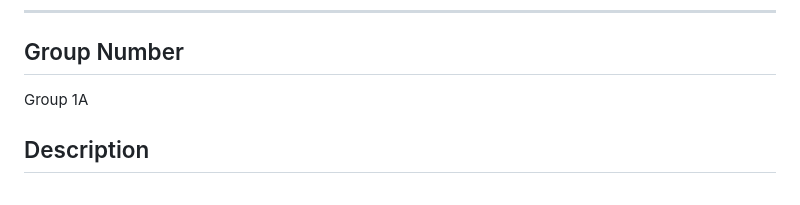
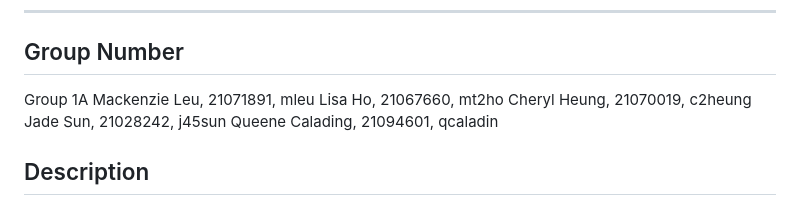
Before and after one commit to c2heung/A3_Group1A_FinalGame, a Markdown page: README.md, the part around the change. GitHub-like rendering.

Commit message:
read me updated w names

```diff
--- a/README.md
+++ b/README.md
@@ -7,6 +7,11 @@ Planet Amtcha
 ## Group Number
 
 Group 1A
+Mackenzie Leu, 21071891, mleu
+Lisa Ho, 21067660, mt2ho
+Cheryl Heung, 21070019, c2heung
+Jade Sun, 21028242, j45sun
+Queene Calading, 21094601, qcaladin
 
 ## Description
 
```
